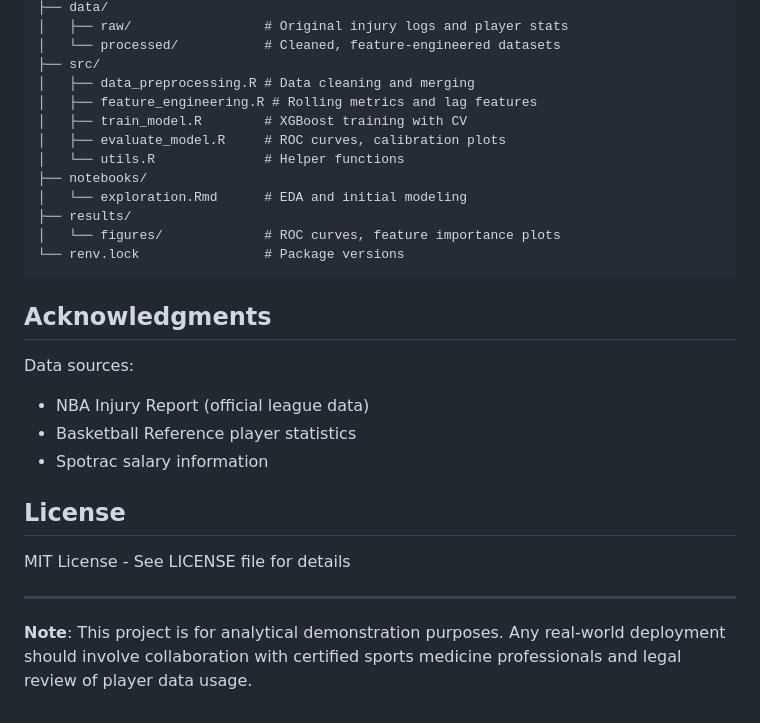
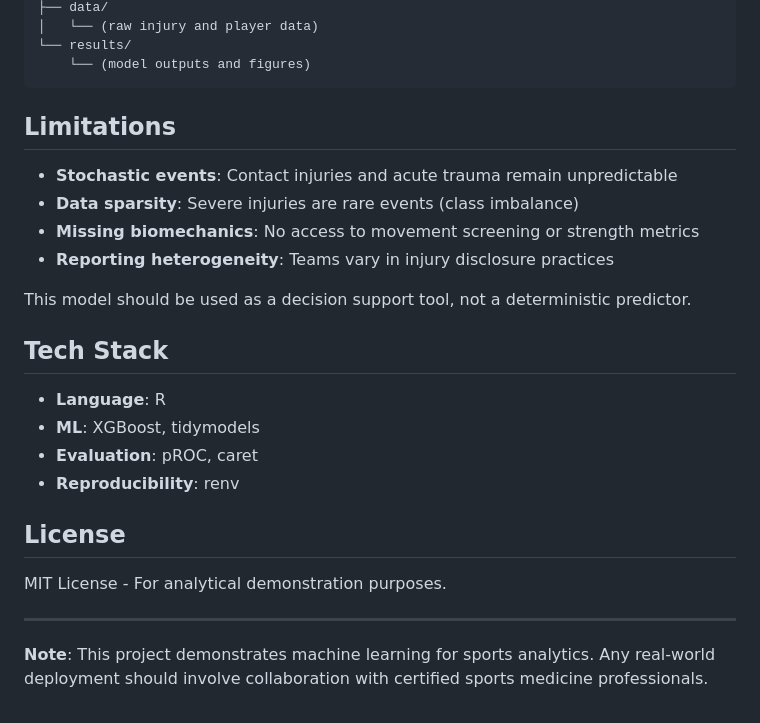
Before and after one commit to WaseemThabata/nba-injury-prediction, a Markdown page: README.md, the part around one of its changes. Rendered like a GitHub page.

````diff
--- a/README.md
+++ b/README.md
@@ -119,30 +96,29 @@ athlete-injury-risk-modeling/
 ├── data/
-│   ├── raw/                 # Original injury logs and player stats
-│   └── processed/           # Cleaned, feature-engineered datasets
-├── src/
-│   ├── data_preprocessing.R # Data cleaning and merging
-│   ├── feature_engineering.R # Rolling metrics and lag features
-│   ├── train_model.R        # XGBoost training with CV
-│   ├── evaluate_model.R     # ROC curves, calibration plots
-│   └── utils.R              # Helper functions
-├── notebooks/
-│   └── exploration.Rmd      # EDA and initial modeling
-├── results/
-│   └── figures/             # ROC curves, feature importance plots
-└── renv.lock                # Package versions
+│   └── (raw injury and player data)
+└── results/
+    └── (model outputs and figures)
 ```
 
-## Acknowledgments
+## Limitations
 
-Data sources:
-- NBA Injury Report (official league data)
-- Basketball Reference player statistics
-- Spotrac salary information
+- **Stochastic events**: Contact injuries and acute trauma remain unpredictable
+- **Data sparsity**: Severe injuries are rare events (class imbalance)
+- **Missing biomechanics**: No access to movement screening or strength metrics
+- **Reporting heterogeneity**: Teams vary in injury disclosure practices
+
+This model should be used as a decision support tool, not a deterministic predictor.
+
+## Tech Stack
+
+- **Language**: R
+- **ML**: XGBoost, tidymodels
+- **Evaluation**: pROC, caret
+- **Reproducibility**: renv
 
 ## License
 
-MIT License - See LICENSE file for details
+MIT License - For analytical demonstration purposes.
 
 ---
 
-**Note**: This project is for analytical demonstration purposes. Any real-world deployment should involve collaboration with certified sports medicine professionals and legal review of player data usage.
+**Note**: This project demonstrates machine learning for sports analytics. Any real-world deployment should involve collaboration with certified sports medicine professionals.
````
Also changed, not shown: other parts of README.md (+70 -93 lines).
